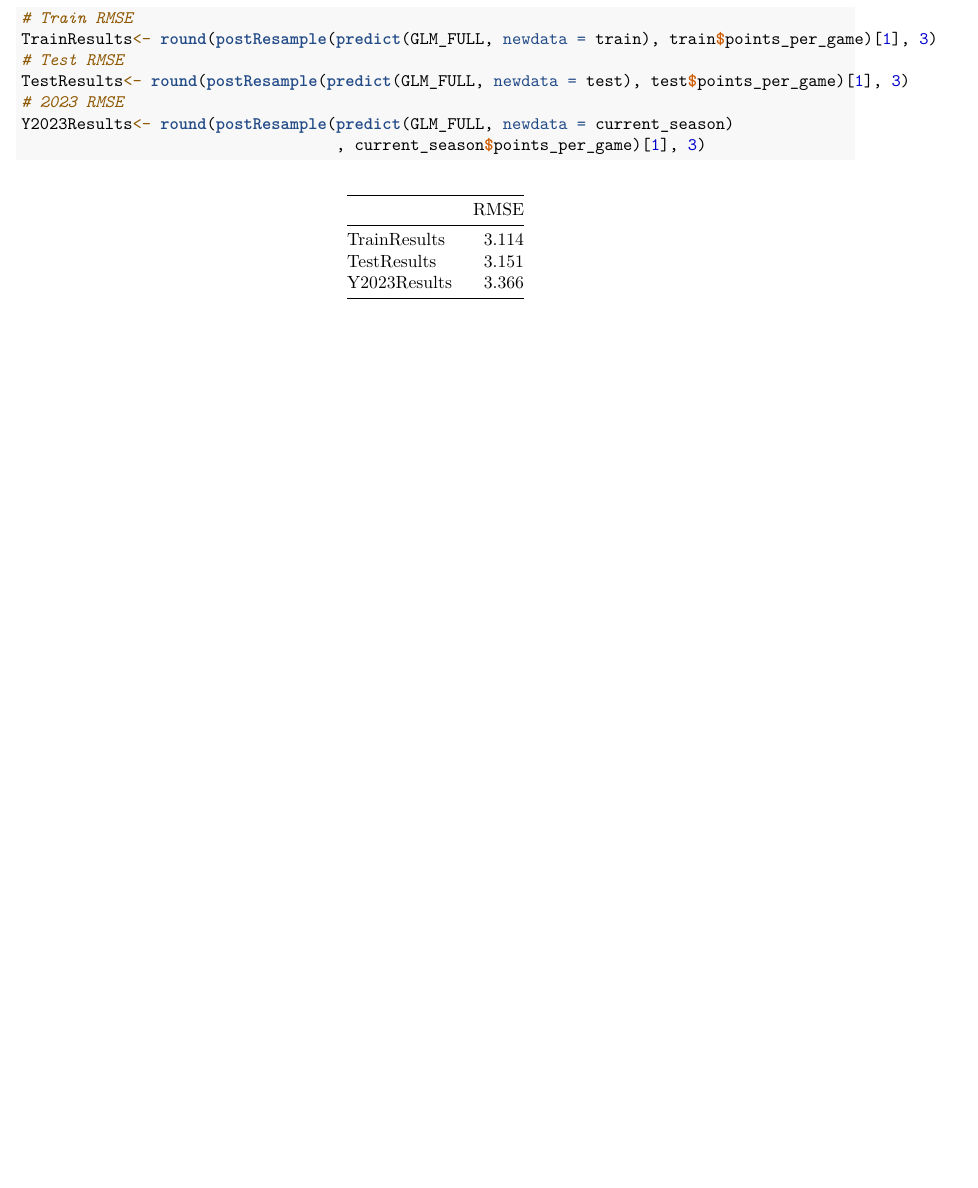
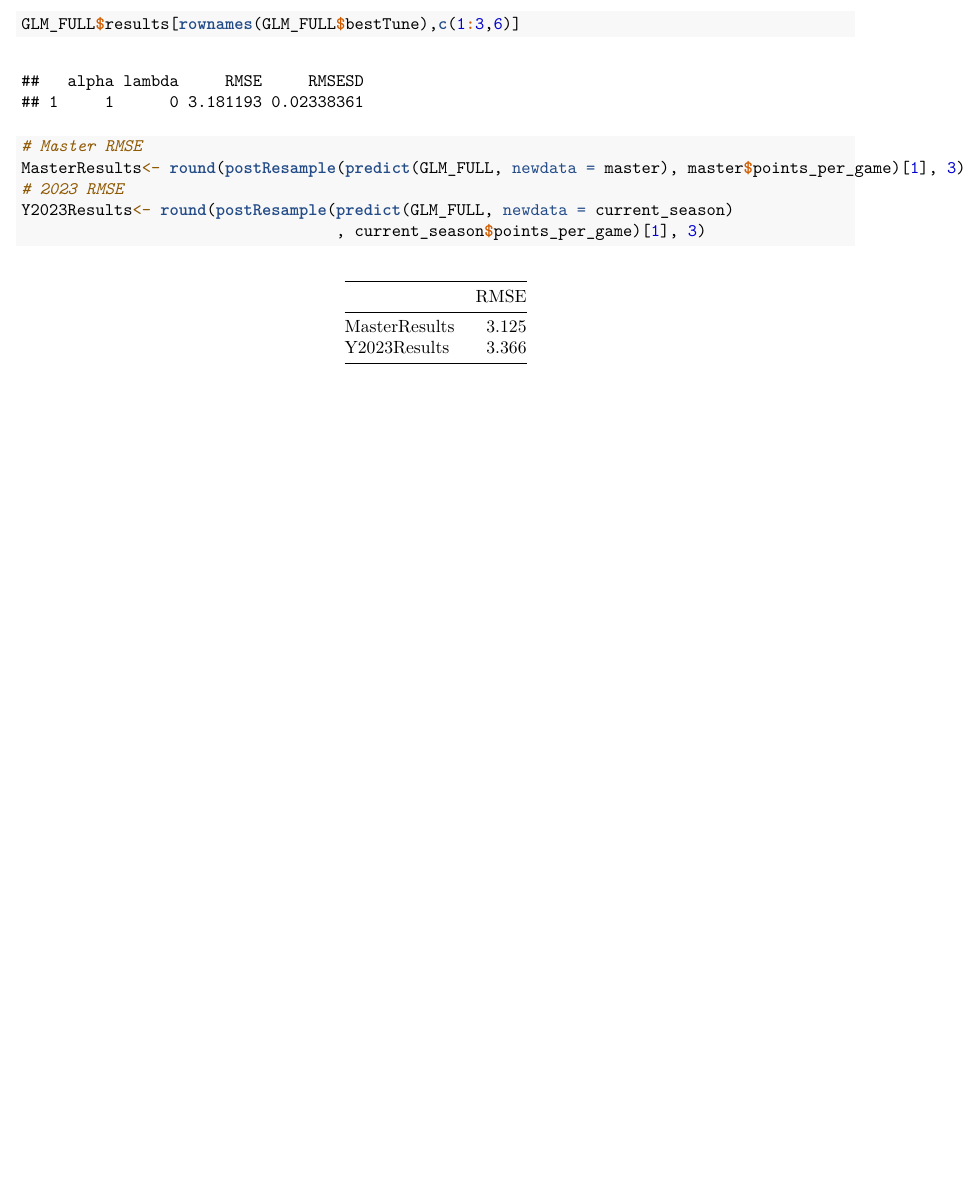
Before and after one commit to iam-max-thompson/predicting_fantasy_points, an R Markdown document (FINAL_REPORT/FINAL_REPORT.Rmd): part of page 6 of 8, cut at the place of the change. The pictures show the output file FINAL_REPORT/FINAL_REPORT.pdf that the author committed with the source.

Commit message:
fixing results for GLMNet

````diff
--- a/FINAL_REPORT/FINAL_REPORT.Rmd
+++ b/FINAL_REPORT/FINAL_REPORT.Rmd
@@ -244,16 +244,15 @@ set.seed(2023); GLM_FULL <- train(points_per_game ~ points_pg_ly + targets_pg_ly
 Now that we had established the optimal parameters, we would re-train the model on all available data except for 2023 data. Using the optimal tuning parameters and training on the full data set, we saw improved performance in both the test data set and the 2023 data set.
 
 ```{r, error = TRUE}
-# Train RMSE
-TrainResults<- round(postResample(predict(GLM_FULL, newdata = train), train$points_per_game)[1], 3)
-# Test RMSE
-TestResults<- round(postResample(predict(GLM_FULL, newdata = test), test$points_per_game)[1], 3)
+GLM_FULL$results[rownames(GLM_FULL$bestTune),c(1:3,6)]
+# Master RMSE
+MasterResults<- round(postResample(predict(GLM_FULL, newdata = master), master$points_per_game)[1], 3)
 # 2023 RMSE
 Y2023Results<- round(postResample(predict(GLM_FULL, newdata = current_season)
                                   , current_season$points_per_game)[1], 3)
 ```
-```{r, echo=FALSE, error = TRUE}
-kable(rbind(TrainResults, TestResults, Y2023Results))
+```{r, echo=FALSE}
+kable(rbind(MasterResults, Y2023Results))
 ```
 
 \pagebreak
````
Also changed, not shown: FINAL_REPORT/FINAL_REPORT.pdf, FINAL_REPORT/FINAL_REPORT.Rmd (2 more changed lines).
